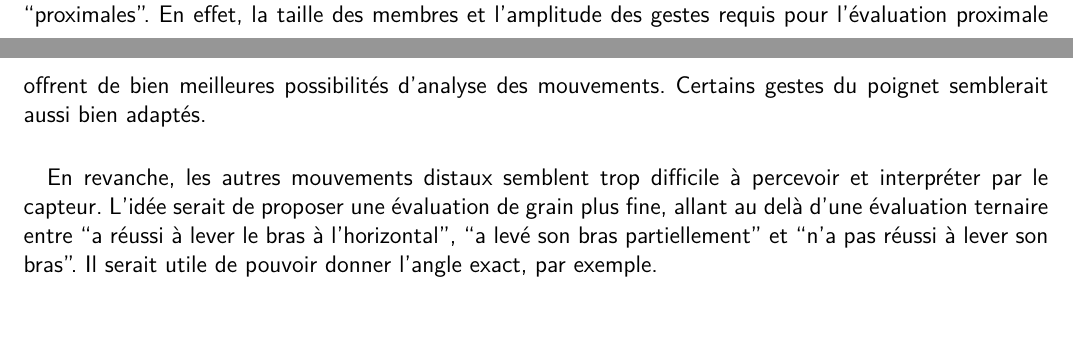
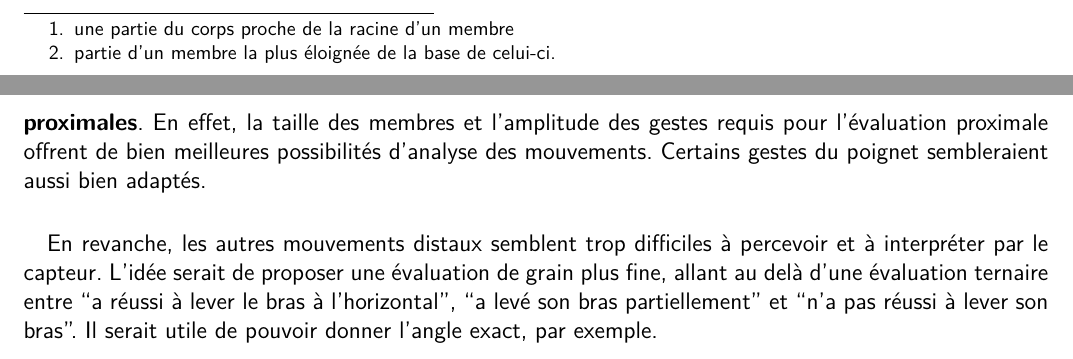
Before and after one commit to wilbefast/zigfugl-meyer, a LaTeX document (documents/rapport/rapport_ZFM.tex, which reads documents/rapport/aspect_medical.tex): two parts of pages 10 and 11 of 33 before the commit and two parts of pages 9 and 11 of 33 after it, joined at a grey line, cut at the place of the change. Compiled offline with pdfLaTeX.

Commit message:
Update documents/rapport/aspect_medical.tex
faute et footnote

```diff
--- a/documents/rapport/aspect_medical.tex
+++ b/documents/rapport/aspect_medical.tex
@@ -6,6 +15,13 @@ Le test de Fugl Meyer constitue un ensemble d'exercices à effectuer par le pati
+\footnote{une partie du corps proche de la racine d'un membre} et d'un score
+\textit{distal}\footnote{partie d'un membre la plus éloignée de la base de celui-ci.}.
+Ce test a pour vocation d'être réalisé régulièrement tout au long de la période de réhabilitation
+du patient, afin de mesurer ses progrès.
   \section{Réalisation du test}
         \subsection{Contexte}
-Nous avons assisté à la passation d'un test de FM sur une jeune patiente atteinte d'une hémiplégie suite à un AVC ; ses membres supérieurs droits étaient affectés. Comme nous l'ont précisé J. Métrot et K. Bahkti, seules les parties du test concernant les membres supérieurs ont donc bien sur été réalisées. Pour les détails des mesures et exercices effectués lors de ce test, se référer à l'annexe \ref{evaluation_FM}.
+Nous avons assisté à la passation d'un test de FM sur une jeune patiente atteinte d'une hémiplégie suite à un AVC ;
+ses membres supérieurs droits étaient affectés. Comme nous l'ont précisé J. Métrot et K. Bahkti, seules les parties
+du test concernant les membres supérieurs ont donc bien sur été réalisées. Pour les détails des mesures et exercices
+effectués lors de ce test, se référer à l'annexe \ref{evaluation_FM}.
 
 \begin{figure}[h!]
 \centering
@@ -47,10 +63,10 @@ de fonctionnalité.
 
   \subsection{Impressions et propositions}
 Après notre entretien et cette passation du test de FM, et à partir de nos tests préliminaires, nous en avons
-conclu que l'utilisation du kinect semblerait plus adaptée pour faire une évaluation des performances “proximales”.
+conclu que l'utilisation du kinect semblerait plus adaptée pour faire une évaluation des performances \textbf{proximales}.
 En effet, la taille des membres et l'amplitude des gestes requis pour l'évaluation proximale offrent de bien
-meilleures possibilités d'analyse des mouvements. Certains gestes du poignet semblerait aussi bien adaptés.
-\paragraph{}En revanche, les autres mouvements distaux semblent trop difficile à percevoir et interpréter par le capteur.
+meilleures possibilités d'analyse des mouvements. Certains gestes du poignet sembleraient aussi bien adaptés.
+\paragraph{}En revanche, les autres mouvements distaux semblent trop difficiles à percevoir et à interpréter par le capteur.
 L’idée serait de proposer une évaluation de grain plus fine, allant au delà d’une évaluation ternaire entre
 “a réussi à lever le bras à l’horizontal”, “a levé son bras partiellement” et “n’a pas réussi à lever son bras”.
 Il serait utile de pouvoir donner l’angle exact, par exemple.
```
Also changed, not shown: documents/rapport/aspect_medical.tex (17 more changed lines).
